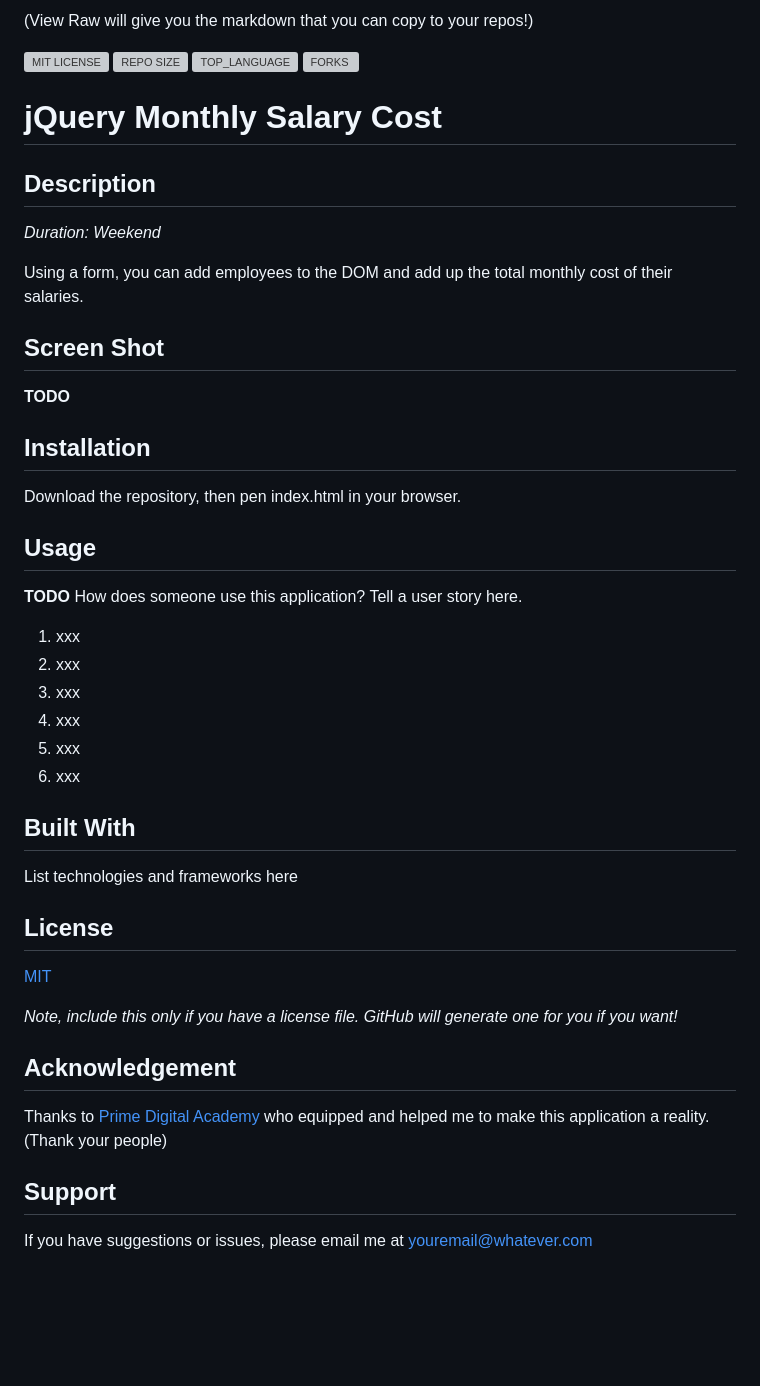
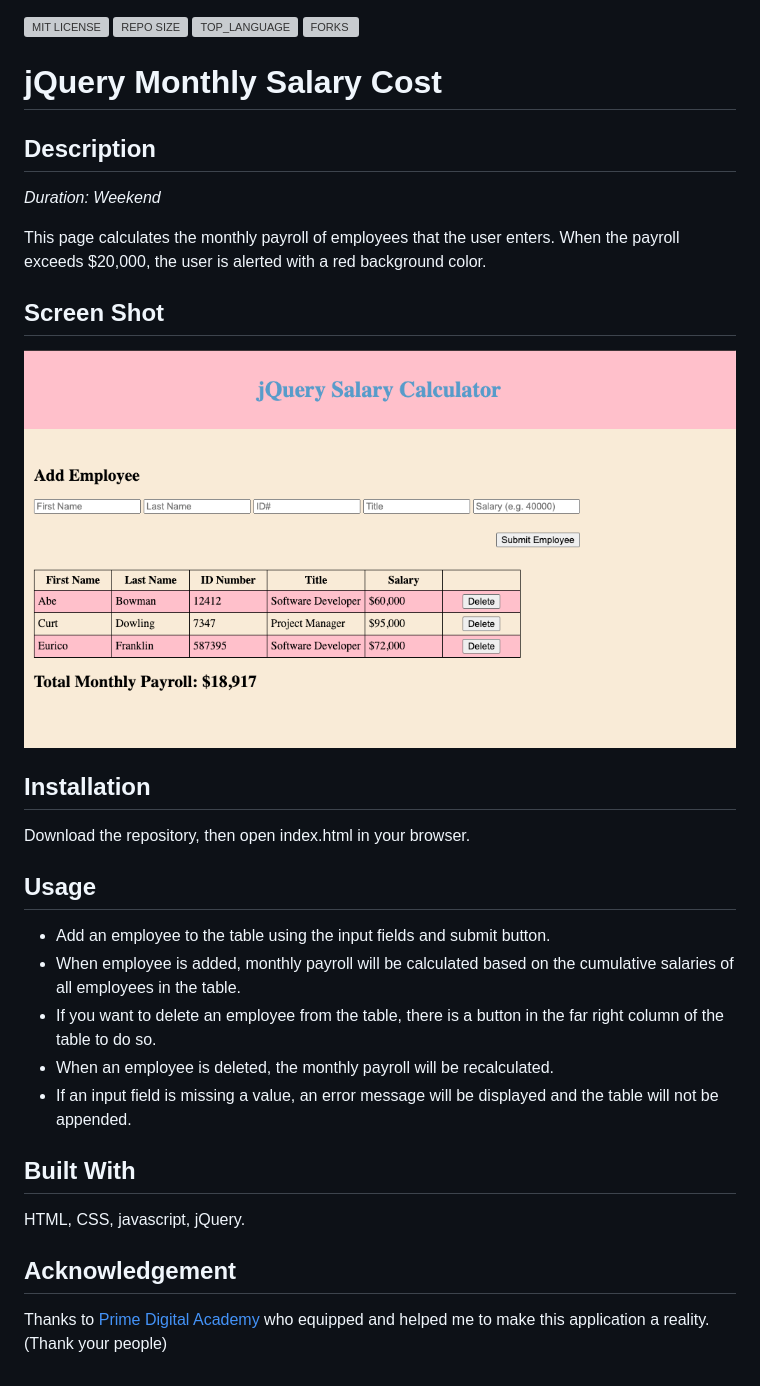
Before and after one commit to julianbooher/jquery-salary-calculator, a Markdown page: README.md, the part around the change. GitHub-like rendering; pictures changed too: salaryCalculator.png (added); blank space fills up the shorter version; grey boxes are pictures that could not be loaded.

Commit message:
worked on readme

```diff
--- a/README.md
+++ b/README.md
@@ -1,6 +1,3 @@
-(View Raw will give you the markdown that you can copy to your repos!)
-
-
 ![MIT LICENSE](https://img.shields.io/github/license/julianbooher/jquery-salary-calculator.svg?style=flat-square)
 ![REPO SIZE](https://img.shields.io/github/repo-size/julianbooher/jquery-salary-calculator.svg?style=flat-square)
 ![TOP_LANGUAGE](https://img.shields.io/github/languages/top/julianbooher/jquery-salary-calculator.svg?style=flat-square)
@@ -12,40 +9,27 @@
 
 _Duration: Weekend_
 
-Using a form, you can add employees to the DOM and add up the total monthly cost of their salaries.
+This page calculates the monthly payroll of employees that the user enters. When the payroll exceeds $20,000, the user is alerted with a red background color.
 
 ## Screen Shot
 
-**TODO**
+![Wireframe](salaryCalculator.png)
 
 ## Installation
 
-Download the repository, then pen index.html in your browser.
+Download the repository, then open index.html in your browser.
 
 ## Usage
 
-**TODO**
-How does someone use this application? Tell a user story here.
-
-1. xxx
-2. xxx
-3. xxx
-4. xxx
-5. xxx
-6. xxx
-
+- Add an employee to the table using the input fields and submit button.
+- When employee is added, monthly payroll will be calculated based on the cumulative salaries of all employees in the table.
+- If you want to delete an employee from the table, there is a button in the far right column of the table to do so.
+- When an employee is deleted, the monthly payroll will be recalculated.
+- If an input field is missing a value, an error message will be displayed and the table will not be appended.
 
 ## Built With
 
-List technologies and frameworks here
-
-## License
-[MIT](https://choosealicense.com/licenses/mit/)
-
-_Note, include this only if you have a license file. GitHub will generate one for you if you want!_
+HTML, CSS, javascript, jQuery.
 
 ## Acknowledgement
 Thanks to [Prime Digital Academy](www.primeacademy.io) who equipped and helped me to make this application a reality. (Thank your people)
-
-## Support
-If you have suggestions or issues, please email me at [youremail@whatever.com](www.google.com)
```
Also changed, not shown: salary-calc-wireframe.png (deleted).
